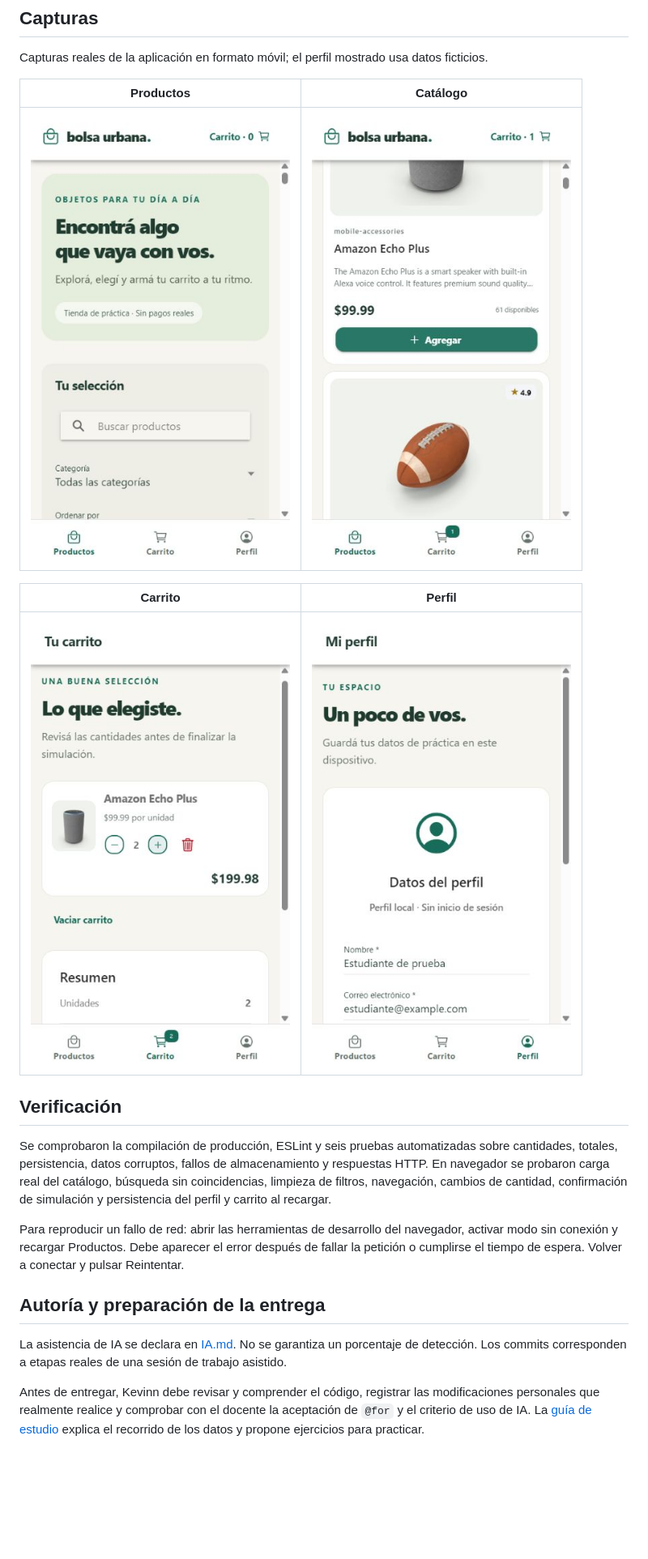
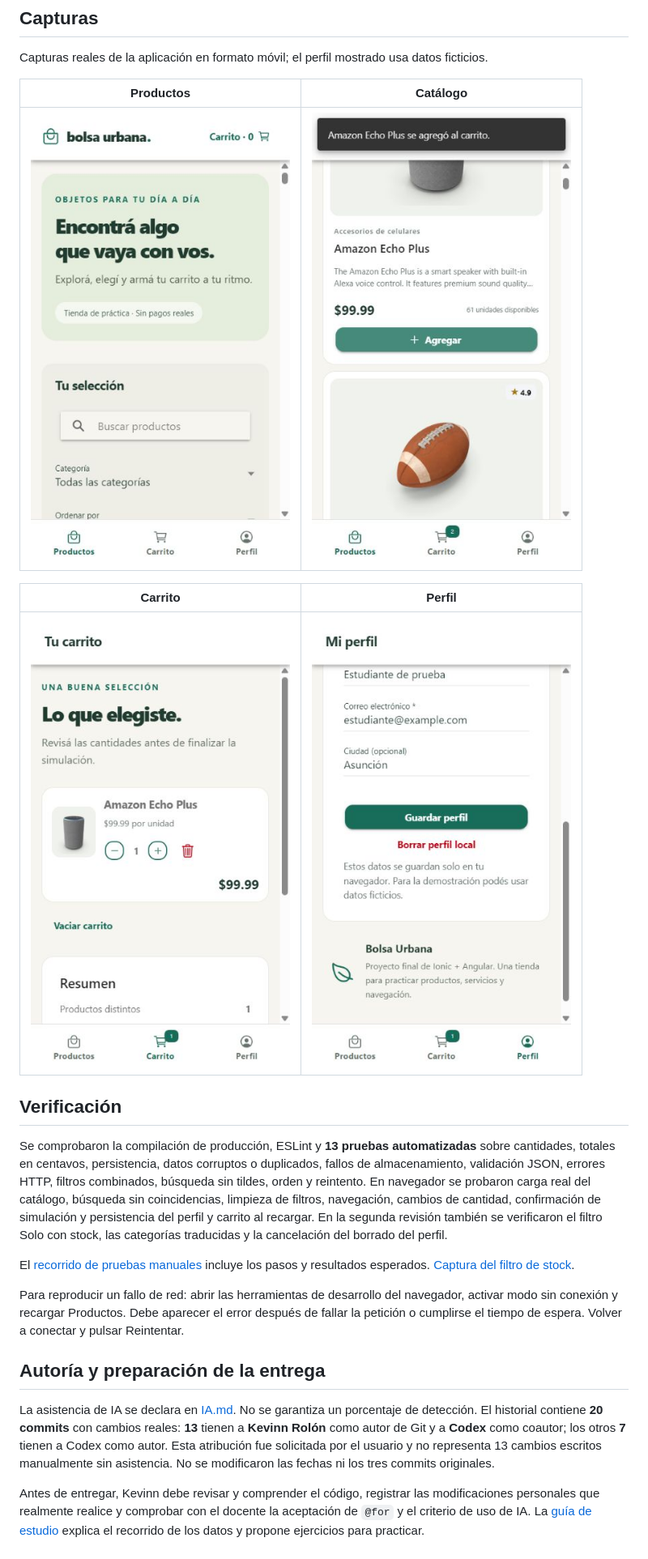
Before and after one commit to KevinnRolon/Proyecto-Ionic, a Markdown page: README.md, the part around one of its changes. Shown at 81% size. Rendered like a GitHub page; pictures changed too: docs/capturas/carrito.jpg, docs/capturas/catalogo.jpg, docs/capturas/perfil.jpg; blank space fills up the shorter version.

Commit message:
Actualiza capturas, resultados de pruebas y registro de autoría

```diff
--- a/README.md
+++ b/README.md
@@ -92,12 +92,14 @@ Capturas reales de la aplicación en formato móvil; el perfil mostrado usa dato
 
 ## Verificación
 
-Se comprobaron la compilación de producción, ESLint y seis pruebas automatizadas sobre cantidades, totales, persistencia, datos corruptos, fallos de almacenamiento y respuestas HTTP. En navegador se probaron carga real del catálogo, búsqueda sin coincidencias, limpieza de filtros, navegación, cambios de cantidad, confirmación de simulación y persistencia del perfil y carrito al recargar.
+Se comprobaron la compilación de producción, ESLint y **13 pruebas automatizadas** sobre cantidades, totales en centavos, persistencia, datos corruptos o duplicados, fallos de almacenamiento, validación JSON, errores HTTP, filtros combinados, búsqueda sin tildes, orden y reintento. En navegador se probaron carga real del catálogo, búsqueda sin coincidencias, limpieza de filtros, navegación, cambios de cantidad, confirmación de simulación y persistencia del perfil y carrito al recargar. En la segunda revisión también se verificaron el filtro Solo con stock, las categorías traducidas y la cancelación del borrado del perfil.
+
+El [recorrido de pruebas manuales](docs/PRUEBAS-MANUALES.md) incluye los pasos y resultados esperados. [Captura del filtro de stock](docs/capturas/filtros.jpg).
 
 Para reproducir un fallo de red: abrir las herramientas de desarrollo del navegador, activar modo sin conexión y recargar Productos. Debe aparecer el error después de fallar la petición o cumplirse el tiempo de espera. Volver a conectar y pulsar Reintentar.
 
 ## Autoría y preparación de la entrega
 
-La asistencia de IA se declara en [IA.md](IA.md). No se garantiza un porcentaje de detección. Los commits corresponden a etapas reales de una sesión de trabajo asistido.
+La asistencia de IA se declara en [IA.md](IA.md). No se garantiza un porcentaje de detección. El historial contiene **20 commits** con cambios reales: **13** tienen a **Kevinn Rolón** como autor de Git y a **Codex** como coautor; los otros **7** tienen a Codex como autor. Esta atribución fue solicitada por el usuario y no representa 13 cambios escritos manualmente sin asistencia. No se modificaron las fechas ni los tres commits originales.
 
 Antes de entregar, Kevinn debe revisar y comprender el código, registrar las modificaciones personales que realmente realice y comprobar con el docente la aceptación de `@for` y el criterio de uso de IA. La [guía de estudio](docs/GUIA-DE-ESTUDIO.md) explica el recorrido de los datos y propone ejercicios para practicar.
```
Also changed, not shown: other parts of README.md (+3 -3 lines), IA.md (+7 -0 lines), docs/capturas/filtros.jpg (added).
